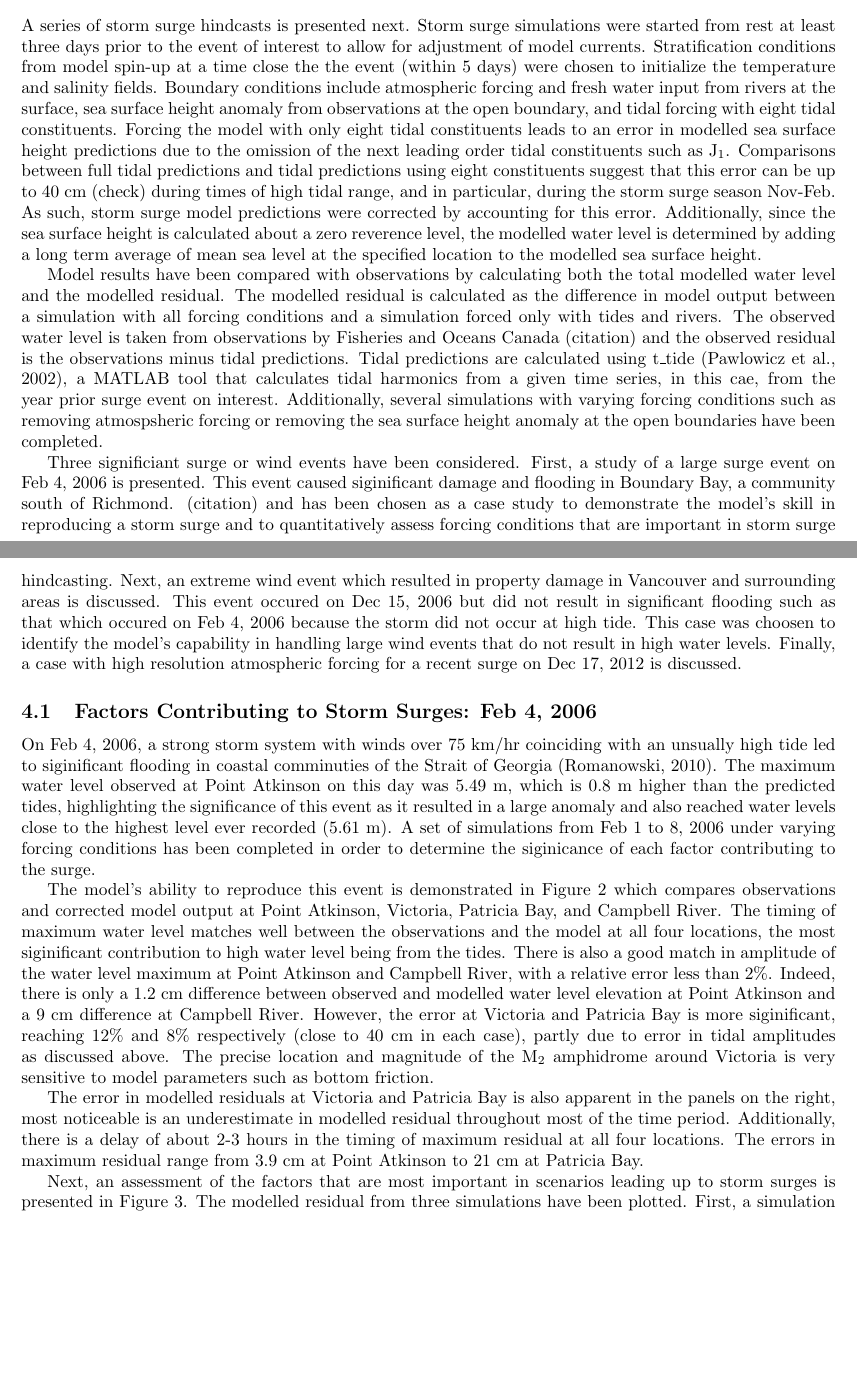
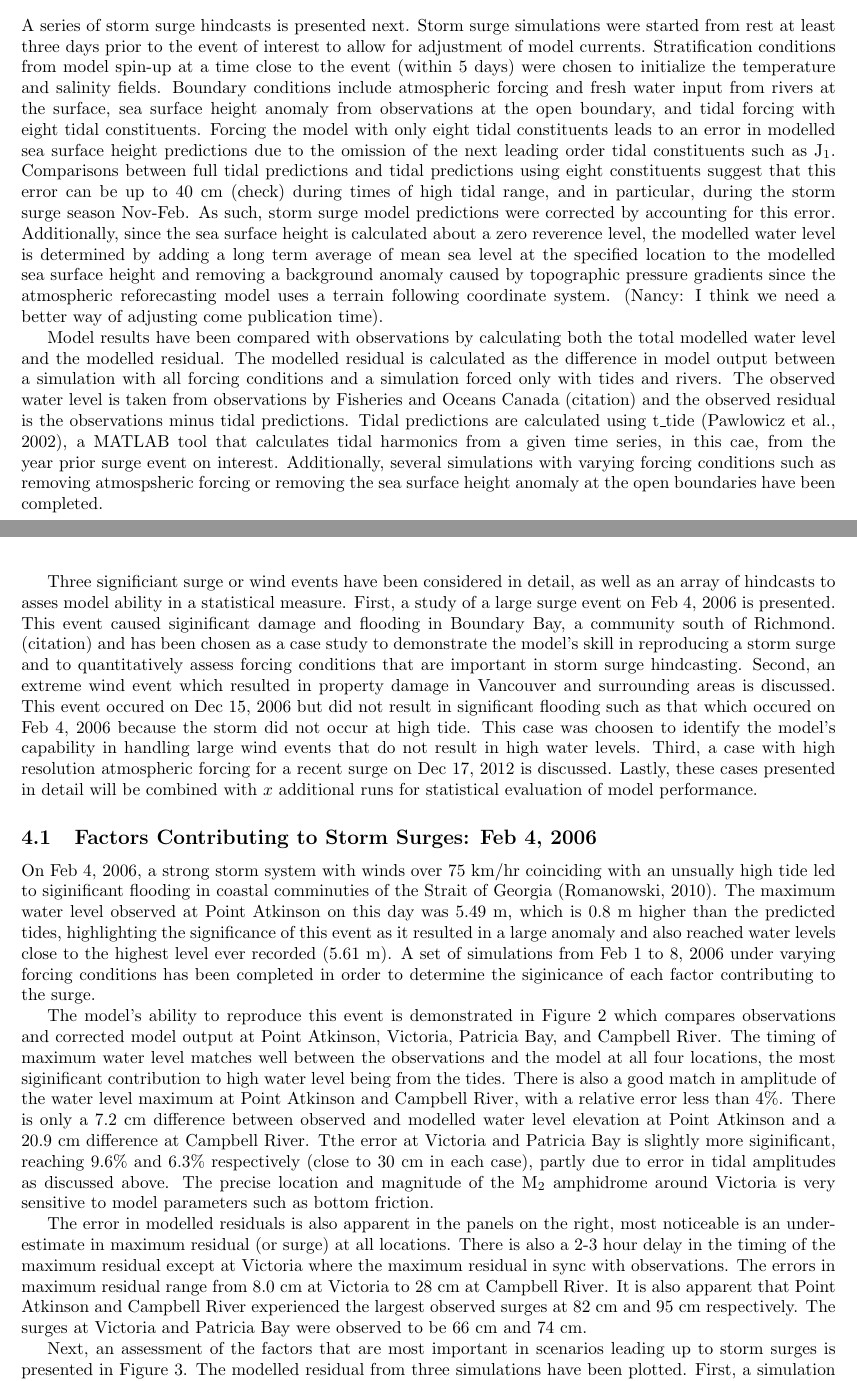
Before and after one commit to SalishSeaCast/storm-surge, a LaTeX paper (RoughWork/manuscript.tex): two parts of pages 5 and 6 of 9, joined at a grey line, cut so that both start at the same text, the shorter picture padded with empty space. Compiled offline with pdfLaTeX.

Commit message:
Modified feb2006 by removing a background state.

```diff
--- a/RoughWork/manuscript.tex
+++ b/RoughWork/manuscript.tex
@@ -148,13 +148,13 @@ Complex differences were less than ??cm at all stations in our domain, which was
 %1. factors contributing to storm surge with focus on Feb 2006 event
 %2. Strong wind event but no surge (maybe Dec 2006 or Nov 2009)
 %3. High resolution wind (hopefully Dec 2012)
-A series of storm surge hindcasts is presented next. Storm surge simulations were started from rest at least three days prior to the event of interest to allow for adjustment of model currents. Stratification conditions from model spin-up at a time close the the event (within 5 days) were chosen to initialize the temperature and salinity fields. Boundary conditions include atmospheric forcing and fresh water input from rivers at the surface, sea surface height anomaly from observations at the open boundary, and tidal forcing with eight tidal constituents. Forcing the model with only eight tidal constituents leads to an error in modelled sea surface height predictions due to the omission of the next leading order tidal constituents such as J$_1$. Comparisons between full tidal predictions and tidal predictions using eight constituents suggest that this error can be up to 40 cm (check) during times of high tidal range, and in particular, during the storm surge season Nov-Feb. As such, storm surge model predictions were corrected by accounting for this error. Additionally, since the sea surface height is calculated about a zero reverence level, the modelled water level is determined by adding a long term average of mean sea level at the specified location to the modelled sea surface height.
+A series of storm surge hindcasts is presented next. Storm surge simulations were started from rest at least three days prior to the event of interest to allow for adjustment of model currents. Stratification conditions from model spin-up at a time close to the event (within 5 days) were chosen to initialize the temperature and salinity fields. Boundary conditions include atmospheric forcing and fresh water input from rivers at the surface, sea surface height anomaly from observations at the open boundary, and tidal forcing with eight tidal constituents. Forcing the model with only eight tidal constituents leads to an error in modelled sea surface height predictions due to the omission of the next leading order tidal constituents such as J$_1$. Comparisons between full tidal predictions and tidal predictions using eight constituents suggest that this error can be up to 40 cm (check) during times of high tidal range, and in particular, during the storm surge season Nov-Feb. As such, storm surge model predictions were corrected by accounting for this error. Additionally, since the sea surface height is calculated about a zero reverence level, the modelled water level is determined by adding a long term average of mean sea level at the specified location to the modelled sea surface height and removing a background anomaly caused by topographic pressure gradients since the atmospheric reforecasting model uses a terrain following coordinate system. (Nancy: I think we need a better way of adjusting come publication time).
 
 Model results have been compared with observations by calculating both the total modelled water level and the modelled residual. The modelled residual is calculated as the difference in model output between a simulation with all forcing conditions and a simulation forced only with tides and rivers. The observed water level is taken from observations by Fisheries and Oceans Canada (citation) and the observed residual is the observations minus tidal predictions. Tidal predictions are calculated using t\_tide \citep{pawlowicz2002classical}, a MATLAB tool that calculates tidal harmonics from a given time series, in this cae, from the year prior surge event on interest. Additionally, several simulations with varying forcing conditions such as removing atmospsheric forcing or removing the sea surface height anomaly at the open boundaries have been completed.
 
-Three significiant surge or wind events have been considered. First, a study of a large surge event on Feb 4, 2006 is presented. This event caused siginificant damage and flooding in Boundary Bay, a community south of Richmond. (citation) and has been chosen as a case study to demonstrate the model's skill in reproducing a storm surge and to quantitatively assess forcing conditions that are important in storm surge hindcasting.
+Three significiant surge or wind events have been considered in detail, as well as an array of hindcasts to asses model ability in a statistical measure. First, a study of a large surge event on Feb 4, 2006 is presented. This event caused siginificant damage and flooding in Boundary Bay, a community south of Richmond. (citation) and has been chosen as a case study to demonstrate the model's skill in reproducing a storm surge and to quantitatively assess forcing conditions that are important in storm surge hindcasting.
 %% Trying to decide Dec 15, 2005 or Nov 2009. I think it's more sense to do Nov 2009 - strong winds but no surge.
-Next, an extreme wind event which resulted in property damage in Vancouver and surrounding areas is discussed. This event occured on Dec 15, 2006 but did not result in significant flooding such as that which occured on Feb 4, 2006 because the storm did not occur at high tide. This case was choosen to identify the model's capability in handling large wind events that do not result in high water levels. Finally, a case with high resolution atmospheric forcing for a recent surge on Dec 17, 2012 is discussed.
+Second, an extreme wind event which resulted in property damage in Vancouver and surrounding areas is discussed. This event occured on Dec 15, 2006 but did not result in significant flooding such as that which occured on Feb 4, 2006 because the storm did not occur at high tide. This case was choosen to identify the model's capability in handling large wind events that do not result in high water levels. Third, a case with high resolution atmospheric forcing for a recent surge on Dec 17, 2012 is discussed. Lastly, these cases presented in detail will be combined with $x$ additional runs for statistical evaluation of model performance.
 
 
 \subsection{Factors Contributing to Storm Surges: Feb 4, 2006}
@@ -162,9 +162,9 @@ Next, an extreme wind event which resulted in property damage in Vancouver and s
 
 On Feb 4, 2006, a strong storm system with winds over 75 km/hr coinciding with an unsually high tide led to siginificant flooding in coastal comminuties of the Strait of Georgia \citep{romanowski2010storm}. The maximum water level observed at Point Atkinson on this day was 5.49 m, which is 0.8 m higher than the predicted tides, highlighting the significance of this event as it resulted in a large anomaly and also reached water levels close to the highest level ever recorded (5.61 m). A set of simulations from Feb 1 to 8, 2006 under varying forcing conditions has been completed in order to determine the siginicance of each factor contributing to the surge.
 
-The model's ability to reproduce this event is demonstrated in Figure \ref{fig:feb2006} which compares observations and corrected model output at Point Atkinson, Victoria, Patricia Bay, and Campbell River. The timing of maximum water level matches well between the observations and the model at all four locations, the most siginificant contribution to high water level being from the tides. There is also a good match in amplitude of the water level maximum at Point Atkinson and Campbell River, with a relative error less than 2\%. Indeed, there is only a 1.2 cm difference between observed and modelled water level elevation at Point Atkinson and a 9 cm difference at Campbell River. However, the error at Victoria and Patricia Bay is more siginificant, reaching 12\% and 8\% respectively (close to 40 cm in each case), partly due to error in tidal amplitudes as discussed above. The precise location and magnitude of the M$_2$ amphidrome around Victoria is very sensitive to model parameters such as bottom friction.
+The model's ability to reproduce this event is demonstrated in Figure \ref{fig:feb2006} which compares observations and corrected model output at Point Atkinson, Victoria, Patricia Bay, and Campbell River. The timing of maximum water level matches well between the observations and the model at all four locations, the most siginificant contribution to high water level being from the tides. There is also a good match in amplitude of the water level maximum at Point Atkinson and Campbell River, with a relative error less than 4\%. There is only a 7.2 cm difference between observed and modelled water level elevation at Point Atkinson and a 20.9 cm difference at Campbell River. Tthe error at Victoria and Patricia Bay is slightly more siginificant, reaching 9.6\% and 6.3\% respectively (close to 30 cm in each case), partly due to error in tidal amplitudes as discussed above. The precise location and magnitude of the M$_2$ amphidrome around Victoria is very sensitive to model parameters such as bottom friction.
 
-The error in modelled residuals at Victoria and Patricia Bay is also apparent in the panels on the right, most noticeable is an underestimate in modelled residual throughout most of the time period. Additionally, there is a delay of about 2-3 hours in the timing of maximum residual at all four locations. The errors in maximum residual range from 3.9 cm at Point Atkinson to 21 cm at Patricia Bay.
+The error in modelled residuals is also apparent in the panels on the right, most noticeable is an underestimate in maximum residual (or surge) at all locations. There is also a 2-3 hour delay in the timing of the maximum residual except at Victoria where the maximum residual in sync with observations. The errors in maximum residual range from 8.0 cm at Victoria to 28 cm at Campbell River. It is also apparent that Point Atkinson and Campbell River experienced the largest observed surges at 82 cm and 95 cm respectively. The surges at Victoria and Patricia Bay were observed to be 66 cm and 74 cm.
 %Question: is it better to present relative errors or just difference?
 
 
```
Also changed, not shown: RoughWork/manuscript.pdf, RoughWork/manuscript.tex (2 more changed lines), 2 other files.
